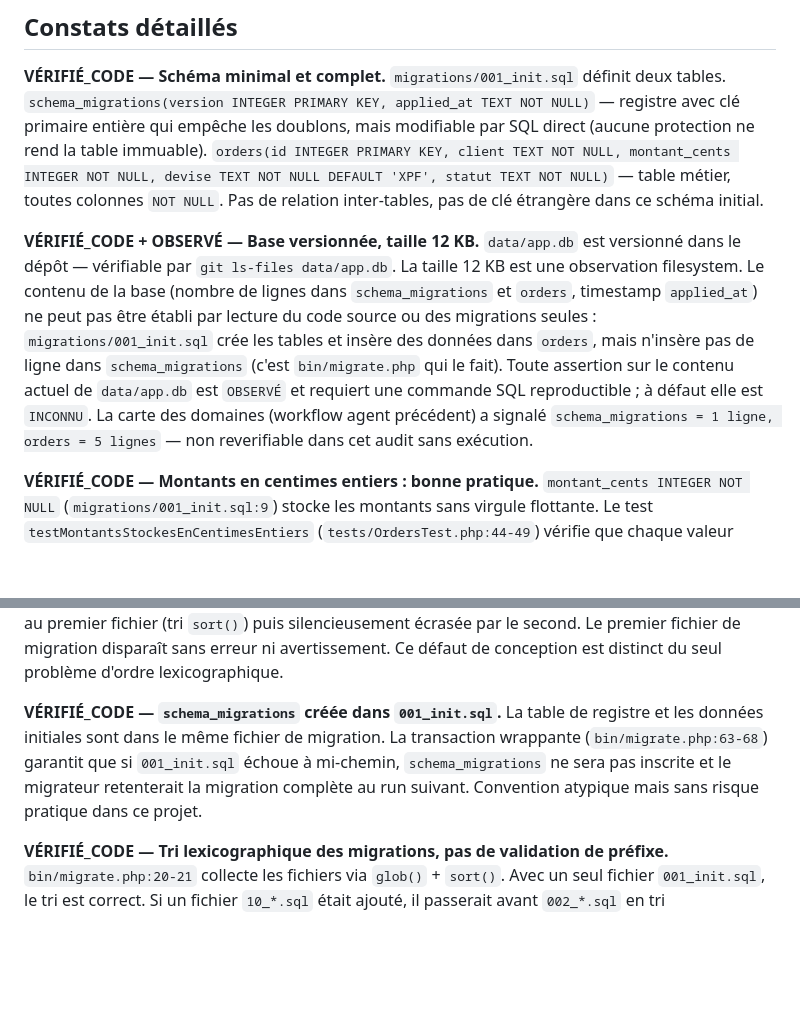
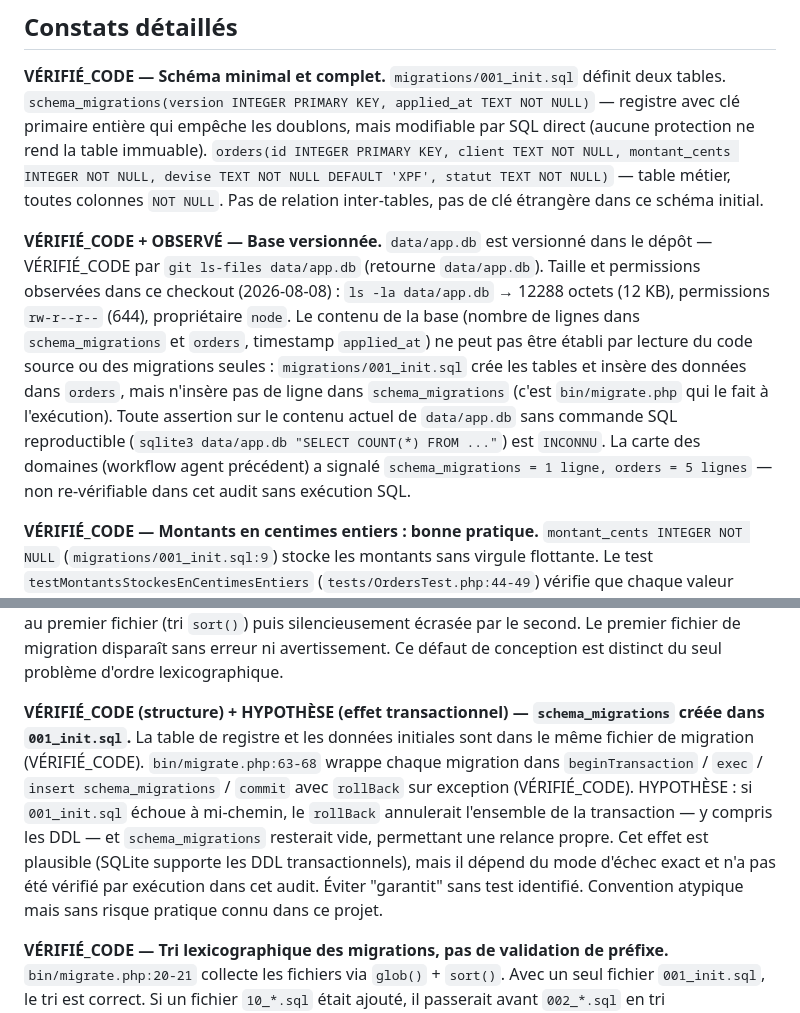
Before and after one commit to arthurfromtahiti/shift-pilot-svc, a Markdown page: .onboarding/audits/DATA_MODEL_AUDIT.md, 2 parts joined by grey strips. Rendered like a GitHub page; blank space fills up the shorter version.

```diff
--- a/.onboarding/audits/DATA_MODEL_AUDIT.md
+++ b/.onboarding/audits/DATA_MODEL_AUDIT.md
@@ -14,7 +14,7 @@ Le modèle est sain et cohérent avec l'objectif du banc d'essai. Les types sont
 
 **VÉRIFIÉ_CODE — Schéma minimal et complet.** `migrations/001_init.sql` définit deux tables. `schema_migrations(version INTEGER PRIMARY KEY, applied_at TEXT NOT NULL)` — registre avec clé primaire entière qui empêche les doublons, mais modifiable par SQL direct (aucune protection ne rend la table immuable). `orders(id INTEGER PRIMARY KEY, client TEXT NOT NULL, montant_cents INTEGER NOT NULL, devise TEXT NOT NULL DEFAULT 'XPF', statut TEXT NOT NULL)` — table métier, toutes colonnes `NOT NULL`. Pas de relation inter-tables, pas de clé étrangère dans ce schéma initial.
 
-**VÉRIFIÉ_CODE + OBSERVÉ — Base versionnée, taille 12 KB.** `data/app.db` est versionné dans le dépôt — vérifiable par `git ls-files data/app.db`. La taille 12 KB est une observation filesystem. Le contenu de la base (nombre de lignes dans `schema_migrations` et `orders`, timestamp `applied_at`) ne peut pas être établi par lecture du code source ou des migrations seules : `migrations/001_init.sql` crée les tables et insère des données dans `orders`, mais n'insère pas de ligne dans `schema_migrations` (c'est `bin/migrate.php` qui le fait). Toute assertion sur le contenu actuel de `data/app.db` est `OBSERVÉ` et requiert une commande SQL reproductible ; à défaut elle est `INCONNU`. La carte des domaines (workflow agent précédent) a signalé `schema_migrations = 1 ligne, orders = 5 lignes` — non reverifiable dans cet audit sans exécution.
+**VÉRIFIÉ_CODE + OBSERVÉ — Base versionnée.** `data/app.db` est versionné dans le dépôt — VÉRIFIÉ_CODE par `git ls-files data/app.db` (retourne `data/app.db`). Taille et permissions observées dans ce checkout (2026-08-08) : `ls -la data/app.db` → 12288 octets (12 KB), permissions `rw-r--r--` (644), propriétaire `node`. Le contenu de la base (nombre de lignes dans `schema_migrations` et `orders`, timestamp `applied_at`) ne peut pas être établi par lecture du code source ou des migrations seules : `migrations/001_init.sql` crée les tables et insère des données dans `orders`, mais n'insère pas de ligne dans `schema_migrations` (c'est `bin/migrate.php` qui le fait à l'exécution). Toute assertion sur le contenu actuel de `data/app.db` sans commande SQL reproductible (`sqlite3 data/app.db "SELECT COUNT(*) FROM ..."`) est `INCONNU`. La carte des domaines (workflow agent précédent) a signalé `schema_migrations = 1 ligne, orders = 5 lignes` — non re-vérifiable dans cet audit sans exécution SQL.
 
 **VÉRIFIÉ_CODE — Montants en centimes entiers : bonne pratique.** `montant_cents INTEGER NOT NULL` (`migrations/001_init.sql:9`) stocke les montants sans virgule flottante. Le test `testMontantsStockesEnCentimesEntiers` (`tests/OrdersTest.php:44-49`) vérifie que chaque valeur retournée par `Orders::all()` est un entier strictement positif.
 
@@ -28,7 +28,7 @@ Le modèle est sain et cohérent avec l'objectif du banc d'essai. Les types sont
 
 **VÉRIFIÉ_CODE — Collision silencieuse de préfixes dans le mécanisme de migration.** `bin/migrate.php:24-30` construit `$aFaire[(int) $m[1]] = $f`. Si deux fichiers portent le même préfixe numérique entier (ex. `002_a.sql` et `002_b.sql`), la valeur pour la clé `2` est d'abord assignée au premier fichier (tri `sort()`) puis silencieusement écrasée par le second. Le premier fichier de migration disparaît sans erreur ni avertissement. Ce défaut de conception est distinct du seul problème d'ordre lexicographique.
 
-**VÉRIFIÉ_CODE — `schema_migrations` créée dans `001_init.sql`.** La table de registre et les données initiales sont dans le même fichier de migration. La transaction wrappante (`bin/migrate.php:63-68`) garantit que si `001_init.sql` échoue à mi-chemin, `schema_migrations` ne sera pas inscrite et le migrateur retenterait la migration complète au run suivant. Convention atypique mais sans risque pratique dans ce projet.
+**VÉRIFIÉ_CODE (structure) + HYPOTHÈSE (effet transactionnel) — `schema_migrations` créée dans `001_init.sql`.** La table de registre et les données initiales sont dans le même fichier de migration (VÉRIFIÉ_CODE). `bin/migrate.php:63-68` wrappe chaque migration dans `beginTransaction` / `exec` / `insert schema_migrations` / `commit` avec `rollBack` sur exception (VÉRIFIÉ_CODE). HYPOTHÈSE : si `001_init.sql` échoue à mi-chemin, le `rollBack` annulerait l'ensemble de la transaction — y compris les DDL — et `schema_migrations` resterait vide, permettant une relance propre. Cet effet est plausible (SQLite supporte les DDL transactionnels), mais il dépend du mode d'échec exact et n'a pas été vérifié par exécution dans cet audit. Éviter "garantit" sans test identifié. Convention atypique mais sans risque pratique connu dans ce projet.
 
 **VÉRIFIÉ_CODE — Tri lexicographique des migrations, pas de validation de préfixe.** `bin/migrate.php:20-21` collecte les fichiers via `glob()` + `sort()`. Avec un seul fichier `001_init.sql`, le tri est correct. Si un fichier `10_*.sql` était ajouté, il passerait avant `002_*.sql` en tri lexicographique. La convention `NNN_` (3 chiffres) est documentée dans le README mais non vérifiée par le script.
 
```
Also changed, not shown: .onboarding/audits/FUNCTIONAL_AUDIT.md (+10 -10 lines), .onboarding/audits/SECURITY_ROBUSTNESS_AUDIT.md (+1 -1 lines).
